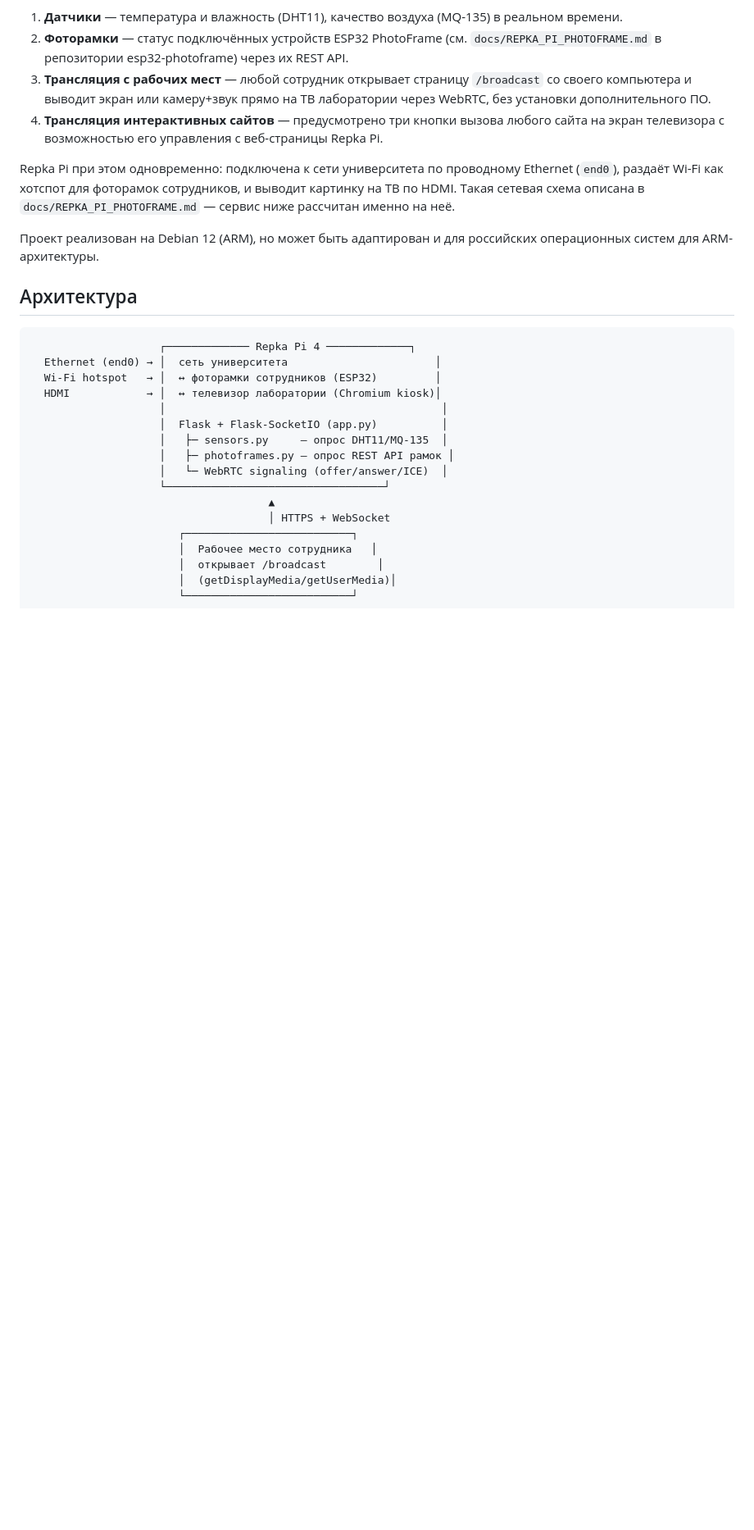
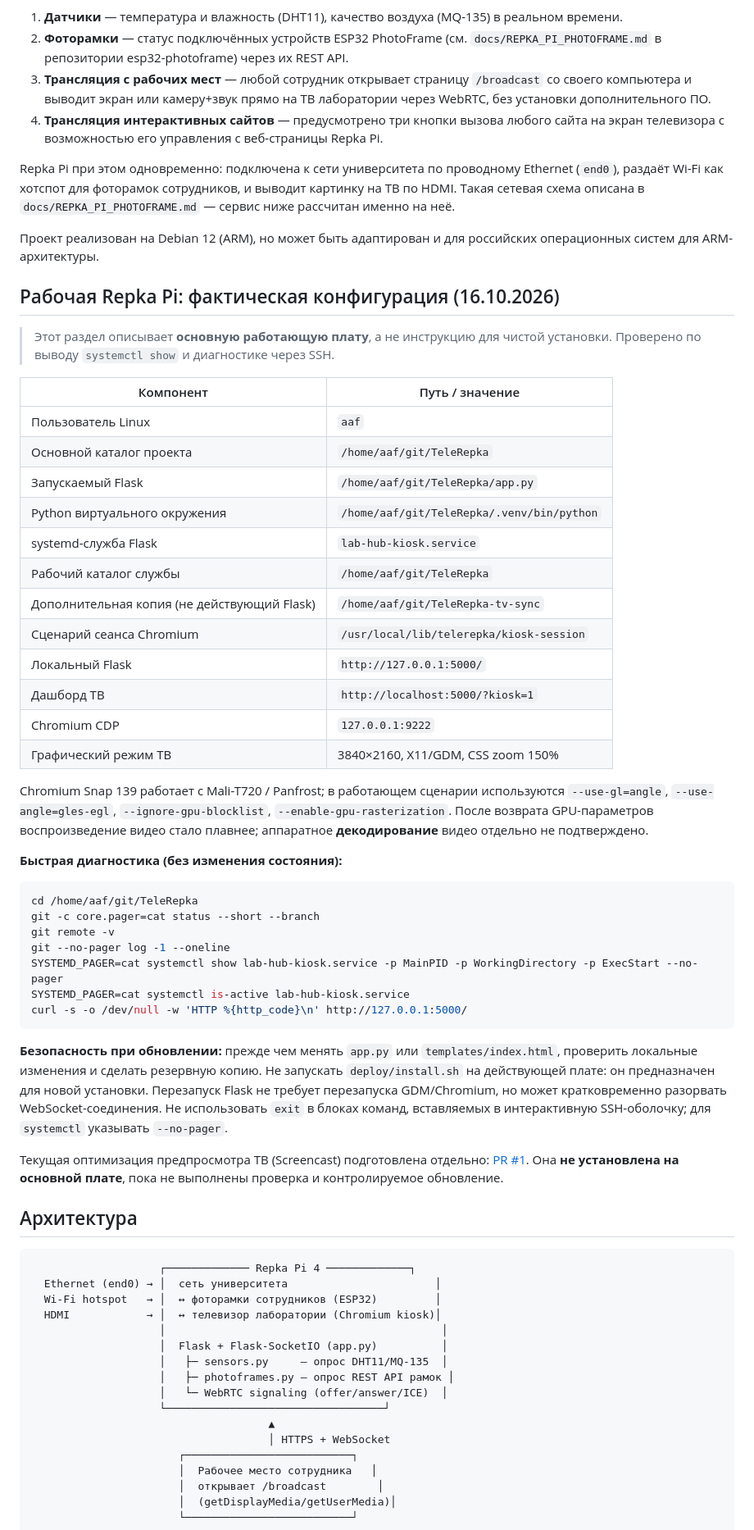
Before and after one commit to AlekseyAnoshko/TeleRepka, a Markdown page: README.md, the part around the change. Shown at 82% size. Drawn GitHub-style; blank space fills up the shorter version.

Commit message:
docs: record verified production Repka Pi paths and safe diagnostics

````diff
--- a/README.md
+++ b/README.md
@@ -18,6 +18,43 @@ Ethernet (`end0`), раздаёт Wi-Fi как хотспот для фотор
 `docs/REPKA_PI_PHOTOFRAME.md` — сервис ниже рассчитан именно на неё.
 
 Проект реализован на Debian 12 (ARM), но может быть адаптирован и для российских операционных систем для ARM-архитектуры.
+
+## Рабочая Repka Pi: фактическая конфигурация (16.10.2026)
+
+> Этот раздел описывает **основную работающую плату**, а не инструкцию для чистой установки. Проверено по выводу `systemctl show` и диагностике через SSH.
+
+| Компонент | Путь / значение |
+|---|---|
+| Пользователь Linux | `aaf` |
+| Основной каталог проекта | `/home/aaf/git/TeleRepka` |
+| Запускаемый Flask | `/home/aaf/git/TeleRepka/app.py` |
+| Python виртуального окружения | `/home/aaf/git/TeleRepka/.venv/bin/python` |
+| systemd-служба Flask | `lab-hub-kiosk.service` |
+| Рабочий каталог службы | `/home/aaf/git/TeleRepka` |
+| Дополнительная копия (не действующий Flask) | `/home/aaf/git/TeleRepka-tv-sync` |
+| Сценарий сеанса Chromium | `/usr/local/lib/telerepka/kiosk-session` |
+| Локальный Flask | `http://127.0.0.1:5000/` |
+| Дашборд ТВ | `http://localhost:5000/?kiosk=1` |
+| Chromium CDP | `127.0.0.1:9222` |
+| Графический режим ТВ | 3840×2160, X11/GDM, CSS zoom 150% |
+
+Chromium Snap 139 работает с Mali-T720 / Panfrost; в работающем сценарии используются `--use-gl=angle`, `--use-angle=gles-egl`, `--ignore-gpu-blocklist`, `--enable-gpu-rasterization`. После возврата GPU-параметров воспроизведение видео стало плавнее; аппаратное **декодирование** видео отдельно не подтверждено.
+
+**Быстрая диагностика (без изменения состояния):**
+
+```bash
+cd /home/aaf/git/TeleRepka
+git -c core.pager=cat status --short --branch
+git remote -v
+git --no-pager log -1 --oneline
+SYSTEMD_PAGER=cat systemctl show lab-hub-kiosk.service -p MainPID -p WorkingDirectory -p ExecStart --no-pager
+SYSTEMD_PAGER=cat systemctl is-active lab-hub-kiosk.service
+curl -s -o /dev/null -w 'HTTP %{http_code}\n' http://127.0.0.1:5000/
+```
+
+**Безопасность при обновлении:** прежде чем менять `app.py` или `templates/index.html`, проверить локальные изменения и сделать резервную копию. Не запускать `deploy/install.sh` на действующей плате: он предназначен для новой установки. Перезапуск Flask не требует перезапуска GDM/Chromium, но может кратковременно разорвать WebSocket-соединения. Не использовать `exit` в блоках команд, вставляемых в интерактивную SSH-оболочку; для `systemctl` указывать `--no-pager`.
+
+Текущая оптимизация предпросмотра ТВ (Screencast) подготовлена отдельно: [PR #1](https://github.com/AlekseyAnoshko/TeleRepka/pull/1). Она **не установлена на основной плате**, пока не выполнены проверка и контролируемое обновление.
 
 ## Архитектура
 
````
